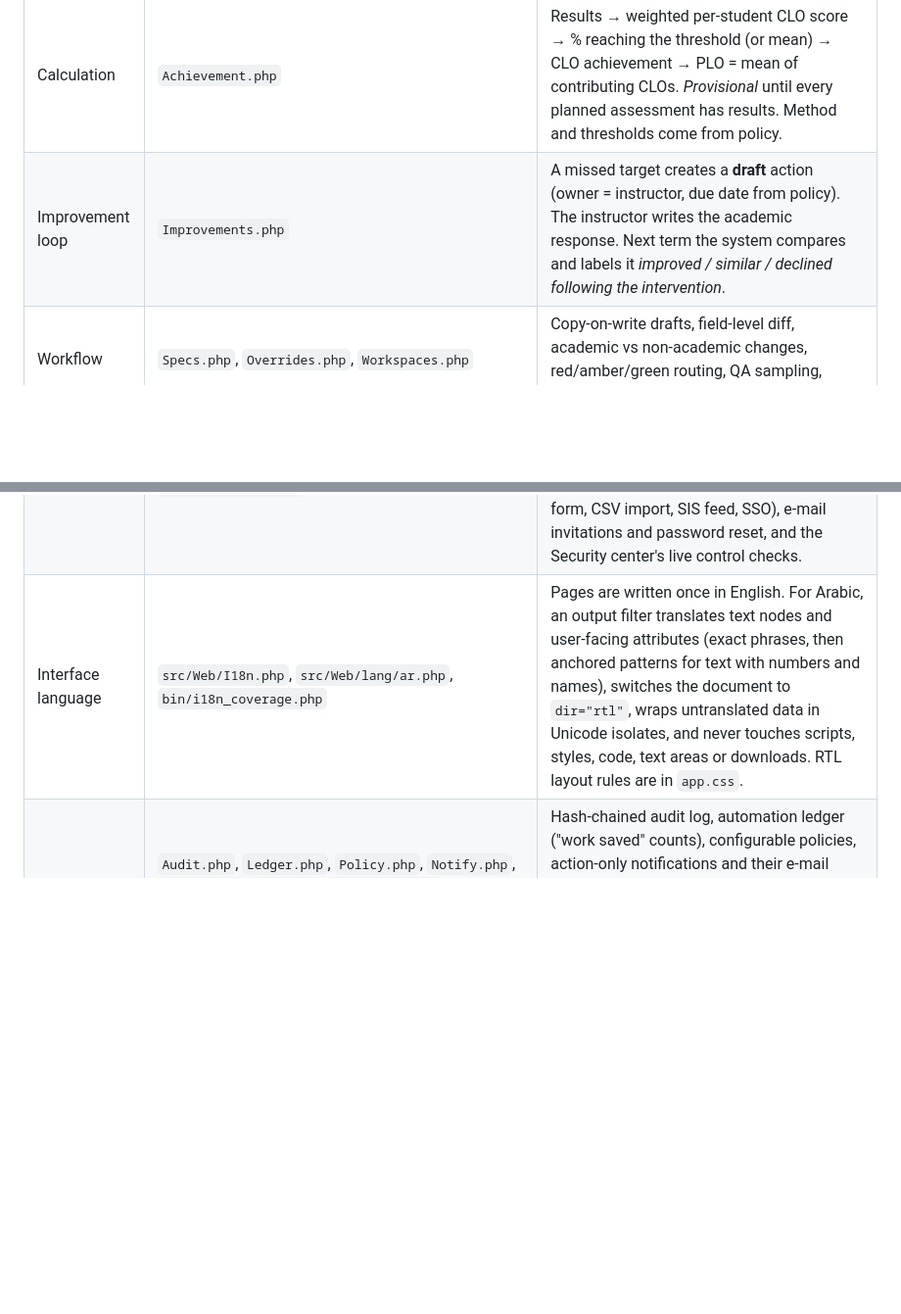
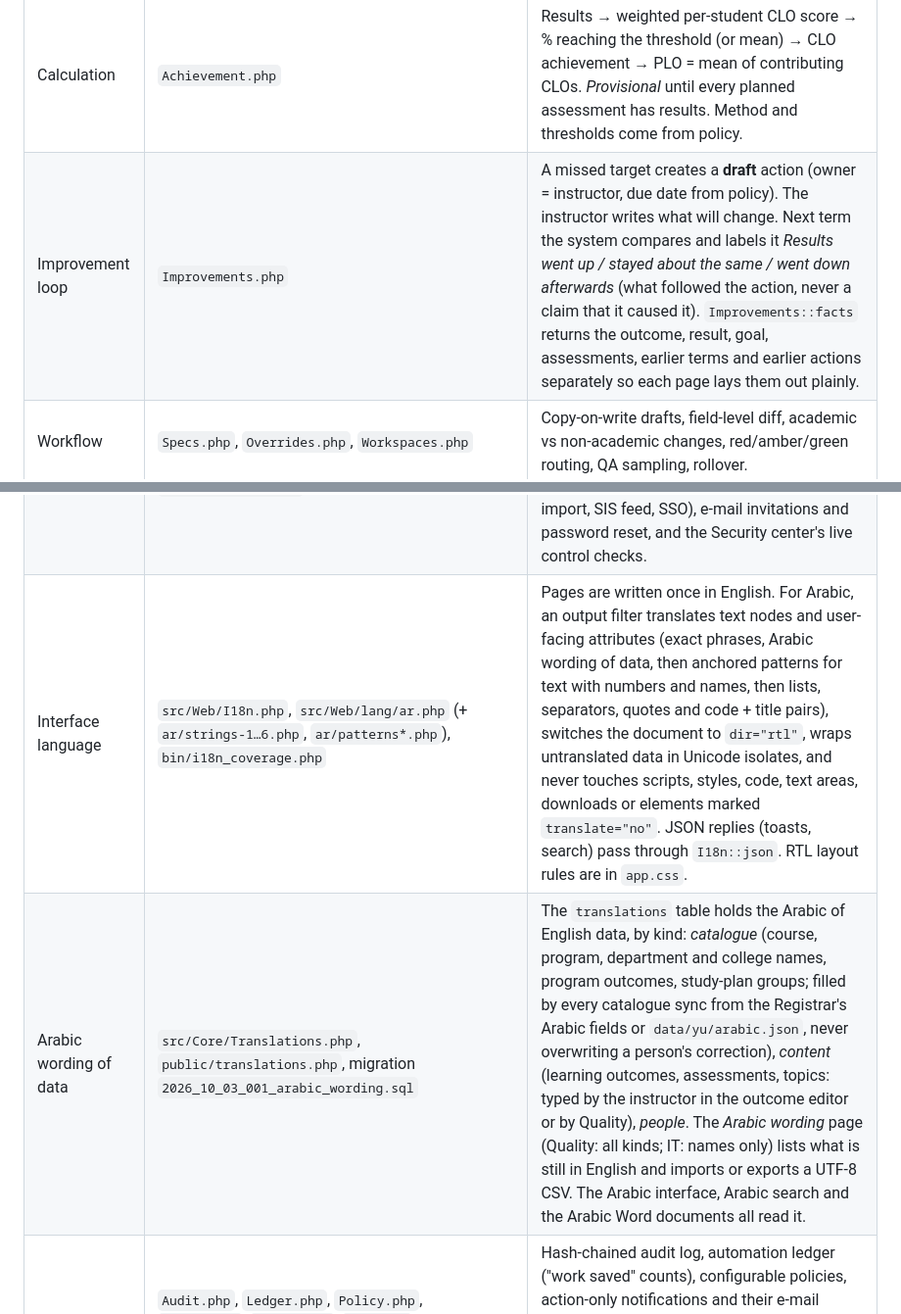
Before and after one commit to javaisevil/SAQF, a Markdown page: docs/ARCHITECTURE.md, 2 parts joined by grey strips. Shown at 98% size. Rendered like a GitHub page; blank space fills up the shorter version.

```diff
--- a/docs/ARCHITECTURE.md
+++ b/docs/ARCHITECTURE.md
@@ -19,7 +19,7 @@ This document is for developers and university IT. For a non-technical overview
 | Rules engine | `Rules.php`, `Findings.php` | 35 rules in 7 categories (including `SECTION_GAP` and `EVIDENCE_REQUESTED`). Findings are fingerprinted, deduplicated, re-opened if a problem returns, and **auto-resolved** when the rule passes again. |
 | Event bus | `src/Core/Events.php`, wiring in `src/Quality/Engine.php` | Events: `spec.changed`, `spec.approved`, `results.imported`, `achievement.computed`, `improvement.changed`, `plo.changed`, `offering.assigned`. Every event and its outcome is stored in `events` (visible to IT under Integrations). |
 | Calculation | `Achievement.php` | Results → weighted per-student CLO score → % reaching the threshold (or mean) → CLO achievement → PLO = mean of contributing CLOs. *Provisional* until every planned assessment has results. Method and thresholds come from policy. |
-| Improvement loop | `Improvements.php` | A missed target creates a **draft** action (owner = instructor, due date from policy). The instructor writes the academic response. Next term the system compares and labels it *improved / similar / declined following the intervention*. |
+| Improvement loop | `Improvements.php` | A missed target creates a **draft** action (owner = instructor, due date from policy). The instructor writes what will change. Next term the system compares and labels it *Results went up / stayed about the same / went down afterwards* (what followed the action, never a claim that it caused it). `Improvements::facts` returns the outcome, result, goal, assessments, earlier terms and earlier actions separately so each page lays them out plainly. |
 | Workflow | `Specs.php`, `Overrides.php`, `Workspaces.php` | Copy-on-write drafts, field-level diff, academic vs non-academic changes, red/amber/green routing, QA sampling, rollover. |
 | Sections | `Sections.php`, `Authz::teaches/isCoordinator/canContribute` | One offering per course and term; `offering_sections` holds each section's instructor. The coordinator (`course_offerings.instructor_id`) owns the specification; section instructors contribute results and evidence. Results carry `section_code`; `Sections::achievement` computes CLO achievement per section with the same method (`Achievement::cloValue`), and `SECTION_GAP` flags gaps above policy. |
 | Specification import | `SpecImport.php`, `public/spec_import.php` | One CSV for many courses; each course is validated completely (domains, PLO links limited to the course's programs, CLO references, weights) before a transaction writes it as an approved baseline (route `import`) or a draft. |
@@ -31,6 +31,7 @@ This document is for developers and university IT. For a non-technical overview
 | Reports | `Reports.php`, `public/report.php` | Course and program reports are views over live data. Closing a term freezes each course report into `snapshots` with a SHA-256 seal. |
 | Identity and accounts | `Security/Auth.php`, `Oidc.php`, `Jwt.php`, `Users.php`, `PasswordReset.php`, `Mfa.php`, `Totp.php`, `Sessions.php`, `PasswordPolicy.php`, `SecurityCenter.php` | University SSO (OpenID Connect + PKCE, JWKS signature verification), password login policy, two-step verification (RFC 6238 TOTP, server-side QR in `src/Web/Qr.php`, recovery codes), a session registry (list, end remotely, new-device notice), step-up re-authentication, account provisioning (admin form, CSV import, SIS feed, SSO), e-mail invitations and password reset, and the Security center's live control checks. |
-| Interface language | `src/Web/I18n.php`, `src/Web/lang/ar.php`, `bin/i18n_coverage.php` | Pages are written once in English. For Arabic, an output filter translates text nodes and user-facing attributes (exact phrases, then anchored patterns for text with numbers and names), switches the document to `dir="rtl"`, wraps untranslated data in Unicode isolates, and never touches scripts, styles, code, text areas or downloads. RTL layout rules are in `app.css`. |
+| Interface language | `src/Web/I18n.php`, `src/Web/lang/ar.php` (+ `ar/strings-1…6.php`, `ar/patterns*.php`), `bin/i18n_coverage.php` | Pages are written once in English. For Arabic, an output filter translates text nodes and user-facing attributes (exact phrases, Arabic wording of data, then anchored patterns for text with numbers and names, then lists, separators, quotes and code + title pairs), switches the document to `dir="rtl"`, wraps untranslated data in Unicode isolates, and never touches scripts, styles, code, text areas, downloads or elements marked `translate="no"`. JSON replies (toasts, search) pass through `I18n::json`. RTL layout rules are in `app.css`. |
+| Arabic wording of data | `src/Core/Translations.php`, `public/translations.php`, migration `2026_10_03_001_arabic_wording.sql` | The `translations` table holds the Arabic of English data, by kind: *catalogue* (course, program, department and college names, program outcomes, study-plan groups; filled by every catalogue sync from the Registrar's Arabic fields or `data/yu/arabic.json`, never overwriting a person's correction), *content* (learning outcomes, assessments, topics: typed by the instructor in the outcome editor or by Quality), *people*. The *Arabic wording* page (Quality: all kinds; IT: names only) lists what is still in English and imports or exports a UTF-8 CSV. The Arabic interface, Arabic search and the Arabic Word documents all read it. |
 | Cross-cutting | `Audit.php`, `Ledger.php`, `Policy.php`, `Notify.php`, `Mailer.php`, `Smtp.php`, `Migrations.php`, `Secrets.php`, `ErrorLog.php`, `Alerts.php`, `Throttle.php` | Hash-chained audit log, automation ledger ("work saved" counts), configurable policies, action-only notifications and their e-mail digests (queued, retried), schema upgrades, keyed pseudonyms for student identities and AES-256-GCM encryption of stored secrets, error references, IT alerts (raise/remind/resolve, webhook), rate limits. |
 
 ## 3. Event-driven pipeline
```
Also changed, not shown: other parts of docs/ARCHITECTURE.md (+7 -6 lines), docs/INTEGRATIONS.md (+18 -3 lines).
